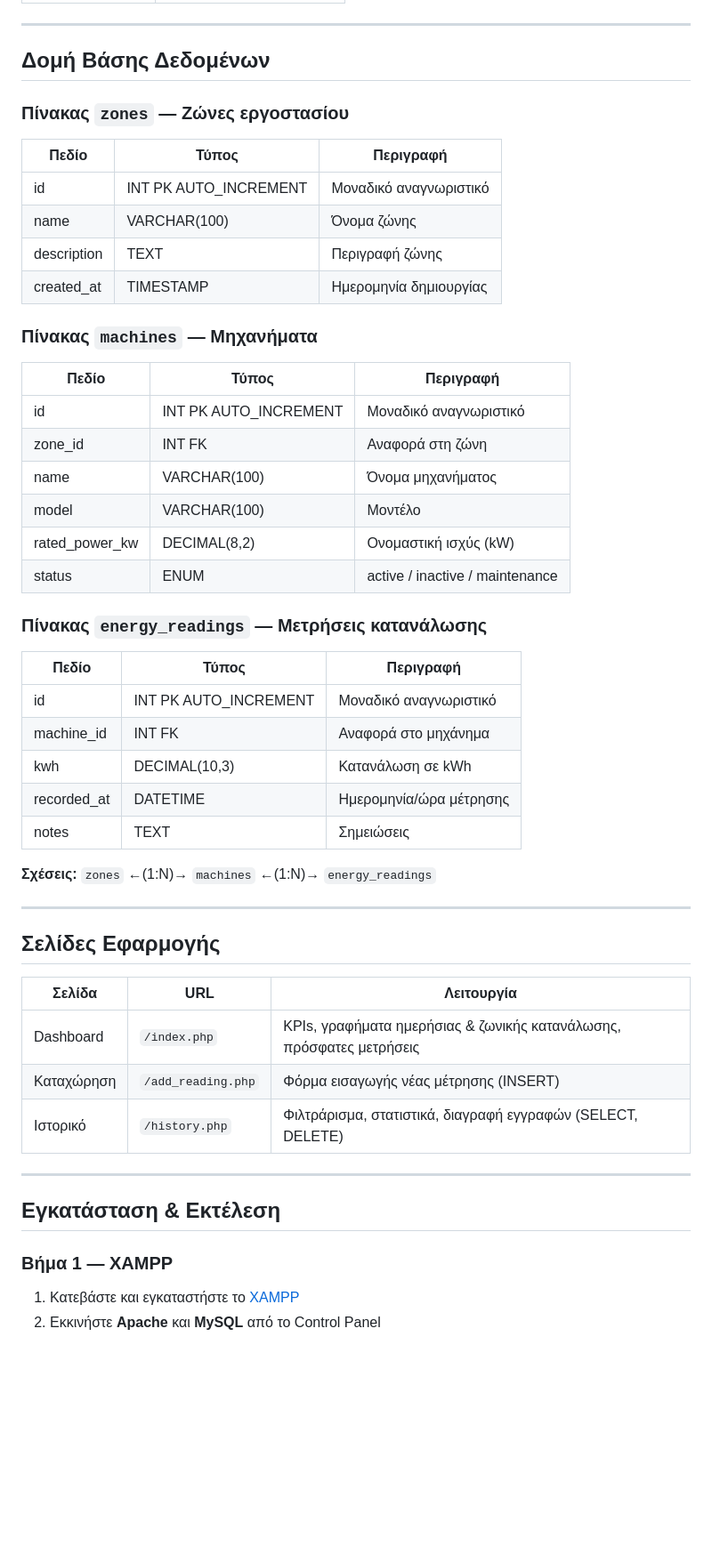
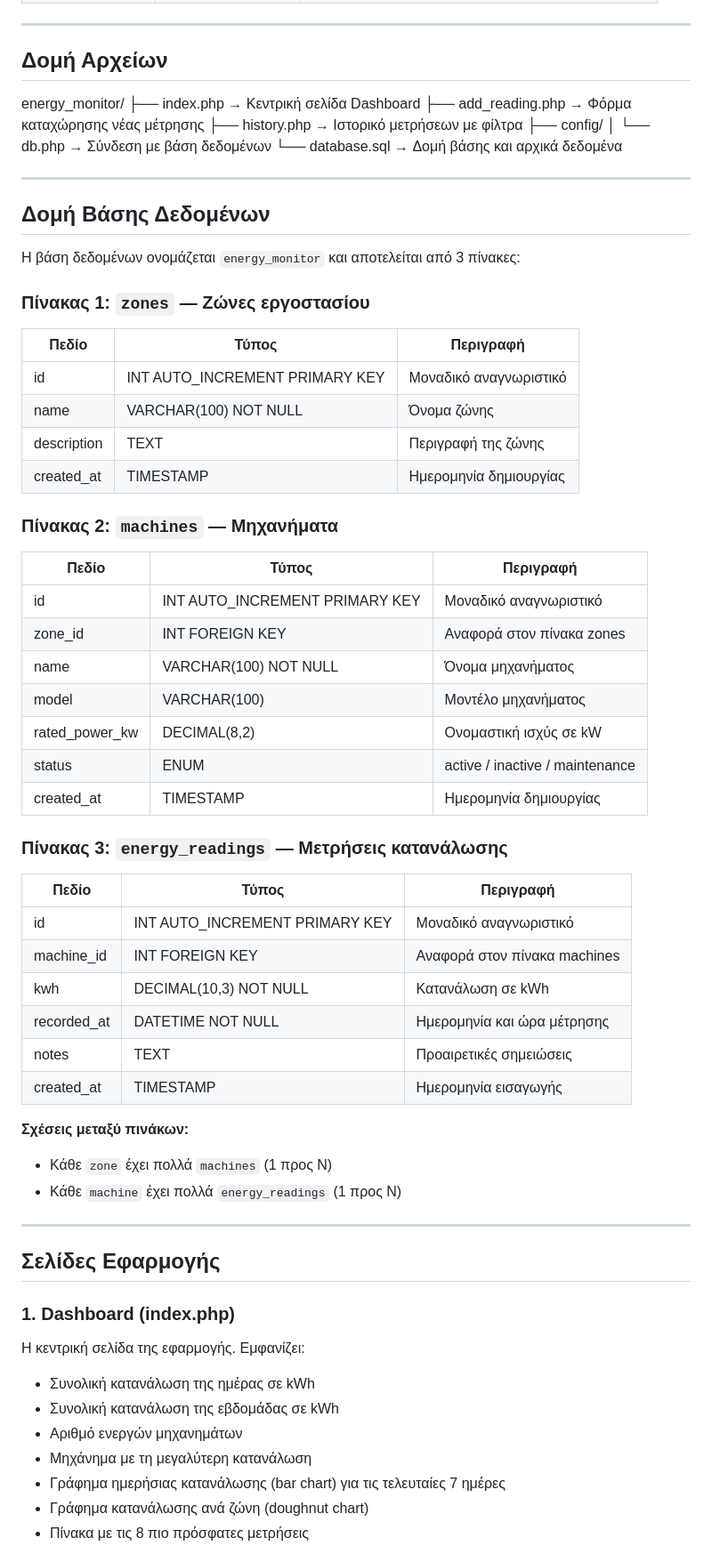
Before and after one commit to idpe22389140/energy-monitor, a Markdown page: README.md, the part around one of its changes. Shown at 89% size. GitHub-like rendering; blank space fills up the shorter version.

```diff
--- a/README.md
+++ b/README.md
@@ -40,52 +34,68 @@ energy_monitor/
 
 ---
 
-##  Δομή Βάσης Δεδομένων
-
-### Πίνακας `zones` — Ζώνες εργοστασίου
-| Πεδίο | Τύπος | Περιγραφή |
-|-------|-------|-----------|
-| id | INT PK AUTO_INCREMENT | Μοναδικό αναγνωριστικό |
-| name | VARCHAR(100) | Όνομα ζώνης |
-| description | TEXT | Περιγραφή ζώνης |
-| created_at | TIMESTAMP | Ημερομηνία δημιουργίας |
-
-### Πίνακας `machines` — Μηχανήματα
-| Πεδίο | Τύπος | Περιγραφή |
-|-------|-------|-----------|
-| id | INT PK AUTO_INCREMENT | Μοναδικό αναγνωριστικό |
-| zone_id | INT FK | Αναφορά στη ζώνη |
-| name | VARCHAR(100) | Όνομα μηχανήματος |
-| model | VARCHAR(100) | Μοντέλο |
-| rated_power_kw | DECIMAL(8,2) | Ονομαστική ισχύς (kW) |
-| status | ENUM | active / inactive / maintenance |
-
-### Πίνακας `energy_readings` — Μετρήσεις κατανάλωσης
-| Πεδίο | Τύπος | Περιγραφή |
-|-------|-------|-----------|
-| id | INT PK AUTO_INCREMENT | Μοναδικό αναγνωριστικό |
-| machine_id | INT FK | Αναφορά στο μηχάνημα |
-| kwh | DECIMAL(10,3) | Κατανάλωση σε kWh |
-| recorded_at | DATETIME | Ημερομηνία/ώρα μέτρησης |
-| notes | TEXT | Σημειώσεις |
-
-**Σχέσεις:** `zones` ←(1:N)→ `machines` ←(1:N)→ `energy_readings`
+## Δομή Αρχείων
+energy_monitor/
+├── index.php           → Κεντρική σελίδα Dashboard
+├── add_reading.php     → Φόρμα καταχώρησης νέας μέτρησης
+├── history.php         → Ιστορικό μετρήσεων με φίλτρα
+├── config/
+│   └── db.php          → Σύνδεση με βάση δεδομένων
+└── database.sql        → Δομή βάσης και αρχικά δεδομένα
 
 ---
 
-##  Σελίδες Εφαρμογής
+## Δομή Βάσης Δεδομένων
 
-| Σελίδα | URL | Λειτουργία |
-|--------|-----|-----------|
-| Dashboard | `/index.php` | KPIs, γραφήματα ημερήσιας & ζωνικής κατανάλωσης, πρόσφατες μετρήσεις |
-| Καταχώρηση | `/add_reading.php` | Φόρμα εισαγωγής νέας μέτρησης (INSERT) |
-| Ιστορικό | `/history.php` | Φιλτράρισμα, στατιστικά, διαγραφή εγγραφών (SELECT, DELETE) |
+Η βάση δεδομένων ονομάζεται `energy_monitor` και αποτελείται από 3 πίνακες:
+
+### Πίνακας 1: `zones` — Ζώνες εργοστασίου
+
+| Πεδίο | Τύπος | Περιγραφή |
+|-------|-------|-----------|
+| id | INT AUTO_INCREMENT PRIMARY KEY | Μοναδικό αναγνωριστικό |
+| name | VARCHAR(100) NOT NULL | Όνομα ζώνης |
+| description | TEXT | Περιγραφή της ζώνης |
+| created_at | TIMESTAMP | Ημερομηνία δημιουργίας |
+
+### Πίνακας 2: `machines` — Μηχανήματα
+
+| Πεδίο | Τύπος | Περιγραφή |
+|-------|-------|-----------|
+| id | INT AUTO_INCREMENT PRIMARY KEY | Μοναδικό αναγνωριστικό |
+| zone_id | INT FOREIGN KEY | Αναφορά στον πίνακα zones |
+| name | VARCHAR(100) NOT NULL | Όνομα μηχανήματος |
+| model | VARCHAR(100) | Μοντέλο μηχανήματος |
+| rated_power_kw | DECIMAL(8,2) | Ονομαστική ισχύς σε kW |
+| status | ENUM | active / inactive / maintenance |
+| created_at | TIMESTAMP | Ημερομηνία δημιουργίας |
+
+### Πίνακας 3: `energy_readings` — Μετρήσεις κατανάλωσης
+
+| Πεδίο | Τύπος | Περιγραφή |
+|-------|-------|-----------|
+| id | INT AUTO_INCREMENT PRIMARY KEY | Μοναδικό αναγνωριστικό |
+| machine_id | INT FOREIGN KEY | Αναφορά στον πίνακα machines |
+| kwh | DECIMAL(10,3) NOT NULL | Κατανάλωση σε kWh |
+| recorded_at | DATETIME NOT NULL | Ημερομηνία και ώρα μέτρησης |
+| notes | TEXT | Προαιρετικές σημειώσεις |
+| created_at | TIMESTAMP | Ημερομηνία εισαγωγής |
+
+**Σχέσεις μεταξύ πινάκων:**
+- Κάθε `zone` έχει πολλά `machines` (1 προς Ν)
+- Κάθε `machine` έχει πολλά `energy_readings` (1 προς Ν)
 
 ---
 
-##  Εγκατάσταση & Εκτέλεση
+## Σελίδες Εφαρμογής
 
-### Βήμα 1 — XAMPP
-1. Κατεβάστε και εγκαταστήστε το [XAMPP](https://www.apachefriends.org/)
-2. Εκκινήστε **Apache** και **MySQL** από το Control Panel
+### 1. Dashboard (index.php)
+Η κεντρική σελίδα της εφαρμογής. Εμφανίζει:
+- Συνολική κατανάλωση της ημέρας σε kWh
+- Συνολική κατανάλωση της εβδομάδας σε kWh
+- Αριθμό ενεργών μηχανημάτων
+- Μηχάνημα με τη μεγαλύτερη κατανάλωση
+- Γράφημα ημερήσιας κατανάλωσης (bar chart) για τις τελευταίες 7 ημέρες
+- Γράφημα κατανάλωσης ανά ζώνη (doughnut chart)
+- Πίνακα με τις 8 πιο πρόσφατες μετρήσεις
 
```
Also changed, not shown: other parts of README.md (+109 -76 lines).
